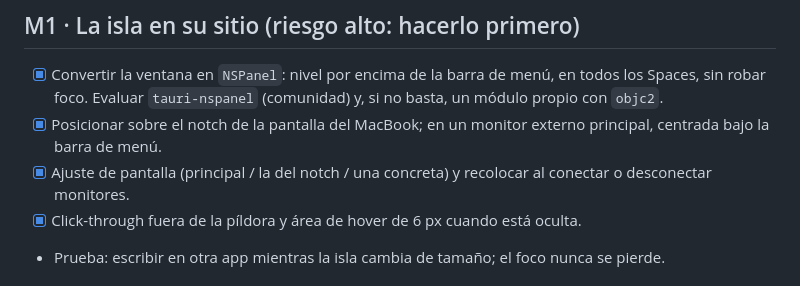
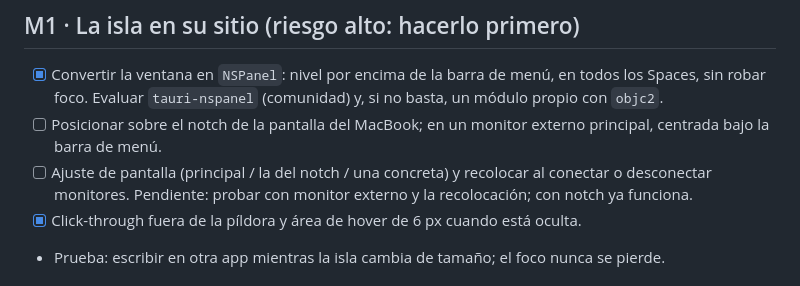
Before and after one commit to HurgotDev/pilas-app, a Markdown page: docs/PLAN.md, the part around the change. Drawn GitHub-style.

Commit message:
Deja pendiente la prueba con monitor externo en M1
Co-Authored-By: Claude Opus 5.5 <noreply@anthropic.com>

```diff
--- a/docs/PLAN.md
+++ b/docs/PLAN.md
@@ -11,8 +11,9 @@ Cada hito termina con algo que se puede probar a mano. El orden ataca primero el
 ## M1 · La isla en su sitio (riesgo alto: hacerlo primero)
 - [x] Convertir la ventana en `NSPanel`: nivel por encima de la barra de menú, en todos los Spaces, sin robar foco.
       Evaluar `tauri-nspanel` (comunidad) y, si no basta, un módulo propio con `objc2`.
-- [x] Posicionar sobre el notch de la pantalla del MacBook; en un monitor externo principal, centrada bajo la barra de menú.
-- [x] Ajuste de pantalla (principal / la del notch / una concreta) y recolocar al conectar o desconectar monitores.
+- [ ] Posicionar sobre el notch de la pantalla del MacBook; en un monitor externo principal, centrada bajo la barra de menú.
+- [ ] Ajuste de pantalla (principal / la del notch / una concreta) y recolocar al conectar o desconectar monitores.
+      Pendiente: probar con monitor externo y la recolocación; con notch ya funciona.
 - [x] Click-through fuera de la píldora y área de hover de 6 px cuando está oculta.
 - Prueba: escribir en otra app mientras la isla cambia de tamaño; el foco nunca se pierde.
 
```
